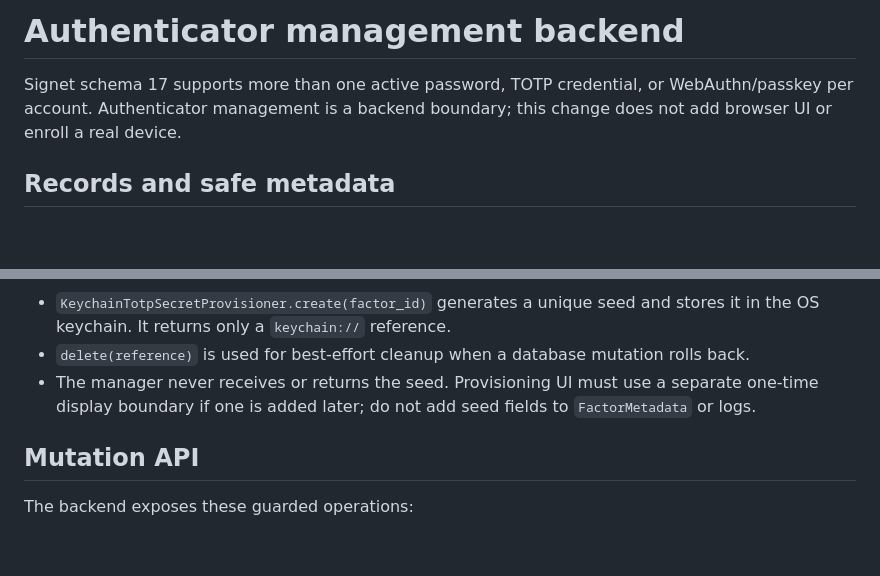
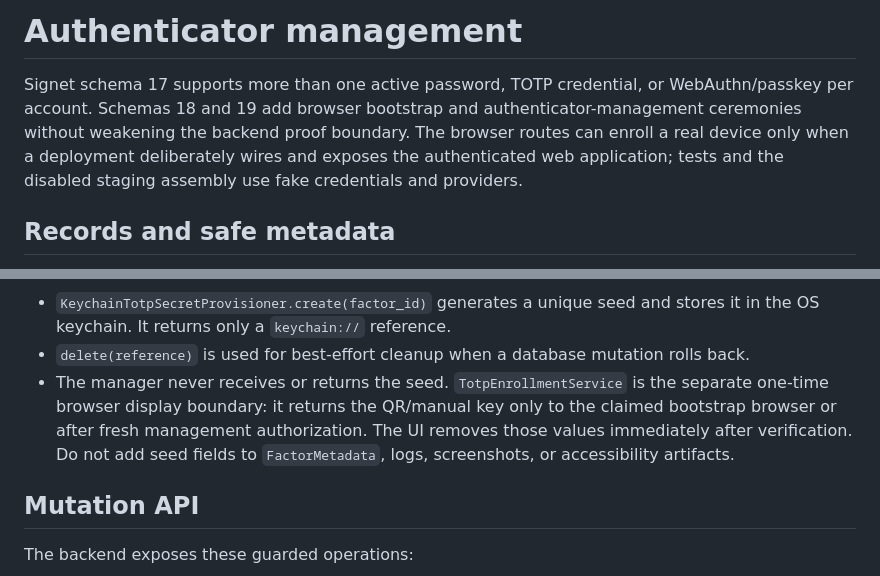
Before and after one commit to bee-san/Signet, a Markdown page: docs/authenticator-management.md, 2 parts joined by grey strips. GitHub-like rendering; blank space fills up the shorter version.

```diff
--- a/docs/authenticator-management.md
+++ b/docs/authenticator-management.md
@@ -1,8 +1,11 @@
-# Authenticator management backend
+# Authenticator management
 
 Signet schema 17 supports more than one active password, TOTP credential, or
-WebAuthn/passkey per account. Authenticator management is a backend boundary;
-this change does not add browser UI or enroll a real device.
+WebAuthn/passkey per account. Schemas 18 and 19 add browser bootstrap and
+authenticator-management ceremonies without weakening the backend proof boundary.
+The browser routes can enroll a real device only when a deployment deliberately
+wires and exposes the authenticated web application; tests and the disabled staging
+assembly use fake credentials and providers.
 
 ## Records and safe metadata
 
@@ -23,9 +26,11 @@ TOTP generation and storage is behind `TotpSecretProvisioner`:
   stores it in the OS keychain. It returns only a `keychain://` reference.
 - `delete(reference)` is used for best-effort cleanup when a database mutation
   rolls back.
-- The manager never receives or returns the seed. Provisioning UI must use a
-  separate one-time display boundary if one is added later; do not add seed
-  fields to `FactorMetadata` or logs.
+- The manager never receives or returns the seed. `TotpEnrollmentService` is the
+  separate one-time browser display boundary: it returns the QR/manual key only to
+  the claimed bootstrap browser or after fresh management authorization. The UI
+  removes those values immediately after verification. Do not add seed fields to
+  `FactorMetadata`, logs, screenshots, or accessibility artifacts.
 
 ## Mutation API
 
```
Also changed, not shown: other parts of docs/authenticator-management.md (+39 -10 lines).
